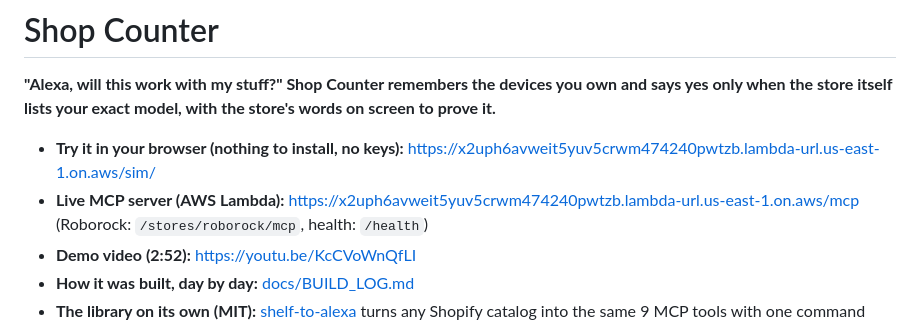
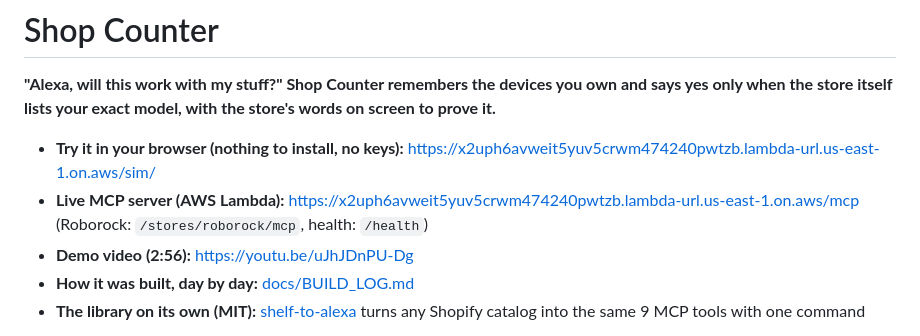
Before and after one commit to DmitriyTopka/shop-counter, a Markdown page: README.md, the part around the change. Rendered like a GitHub page.

Commit message:
Video v5 link; build log

```diff
--- a/README.md
+++ b/README.md
@@ -5,7 +5,7 @@
 - **Try it in your browser (nothing to install, no keys):** https://x2uph6avweit5yuv5crwm474240pwtzb.lambda-url.us-east-1.on.aws/sim/
 - **Live MCP server (AWS Lambda):** https://x2uph6avweit5yuv5crwm474240pwtzb.lambda-url.us-east-1.on.aws/mcp
   (Roborock: `/stores/roborock/mcp`, health: `/health`)
-- **Demo video (2:52):** https://youtu.be/KcCVoWnQfLI
+- **Demo video (2:56):** https://youtu.be/uJhJDnPU-Dg
 - **How it was built, day by day:** [docs/BUILD_LOG.md](docs/BUILD_LOG.md)
 - **The library on its own (MIT):** [shelf-to-alexa](https://github.com/DmitriyTopka/shelf-to-alexa) turns any Shopify catalog into the same 9 MCP tools with one command
 
```
Also changed, not shown: docs/BUILD_LOG.md (+5 -0 lines), docs/FACTS.md (+2 -1 lines).
